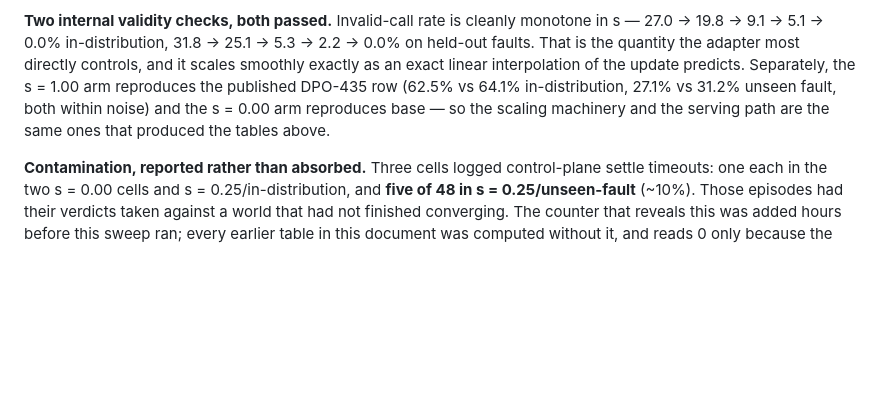
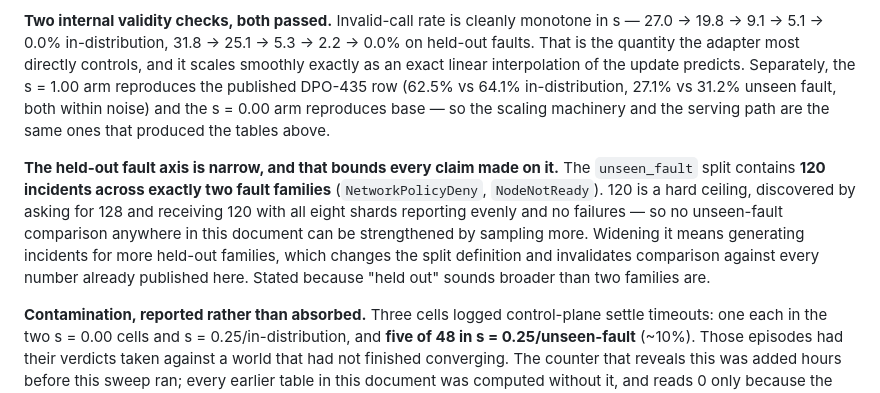
Before and after one commit to yupengtang/MCP-AgentGym, a Markdown page: reports/EXPERIMENTS.md, the part around the change. Drawn GitHub-style; blank space fills up the shorter version.

Commit message:
Record the held-out fault split's ceiling: 120 incidents, two families
Asking the confirmation sweep for 128 unseen-fault episodes returned 120, with all
eight shards even at 15 and no failures -- the split is simply that size. So 120 is a
hard ceiling on every unseen-fault comparison in the project, not a sampling choice,
and none of them can be strengthened by drawing more episodes.

Worth stating plainly because 'held-out fault families' sounds broader than two
families are, and because the label-prior collapse finding, the s=0.5 mitigation and
the post-training regression all rest on this axis. Widening it requires generating
incidents for more held-out families, which redefines the split and breaks comparison
with every number already published.

```diff
--- a/reports/EXPERIMENTS.md
+++ b/reports/EXPERIMENTS.md
@@ -430,6 +430,15 @@ arm reproduces the published DPO-435 row (62.5% vs 64.1% in-distribution, 27.1%
 unseen fault, both within noise) and the s = 0.00 arm reproduces base — so the scaling
 machinery and the serving path are the same ones that produced the tables above.
 
+**The held-out fault axis is narrow, and that bounds every claim made on it.** The
+`unseen_fault` split contains **120 incidents across exactly two fault families**
+(`NetworkPolicyDeny`, `NodeNotReady`). 120 is a hard ceiling, discovered by asking for 128
+and receiving 120 with all eight shards reporting evenly and no failures — so no
+unseen-fault comparison anywhere in this document can be strengthened by sampling more.
+Widening it means generating incidents for more held-out families, which changes the split
+definition and invalidates comparison against every number already published here. Stated
+because "held out" sounds broader than two families are.
+
 **Contamination, reported rather than absorbed.** Three cells logged control-plane settle
 timeouts: one each in the two s = 0.00 cells and s = 0.25/in-distribution, and **five of 48
 in s = 0.25/unseen-fault** (~10%). Those episodes had their verdicts taken against a world
```
